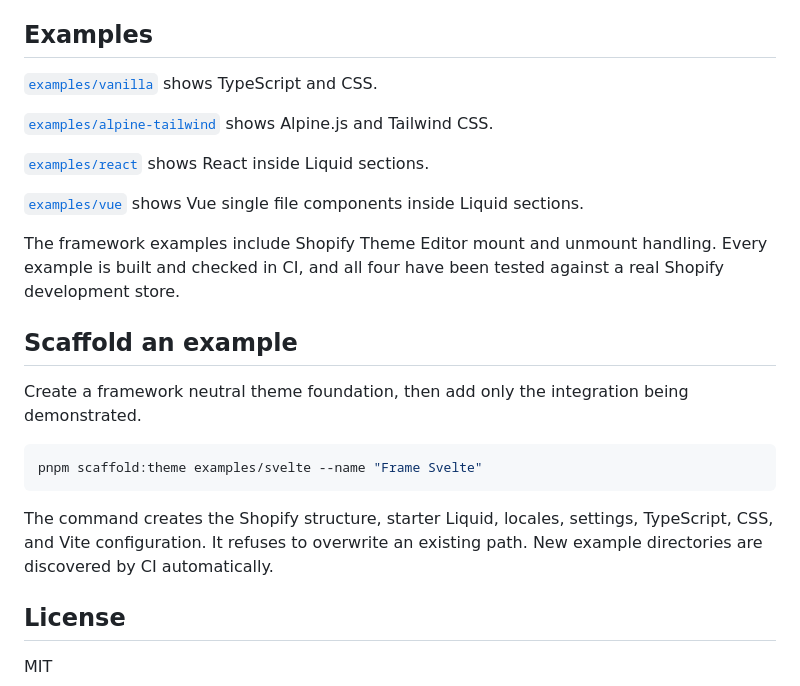
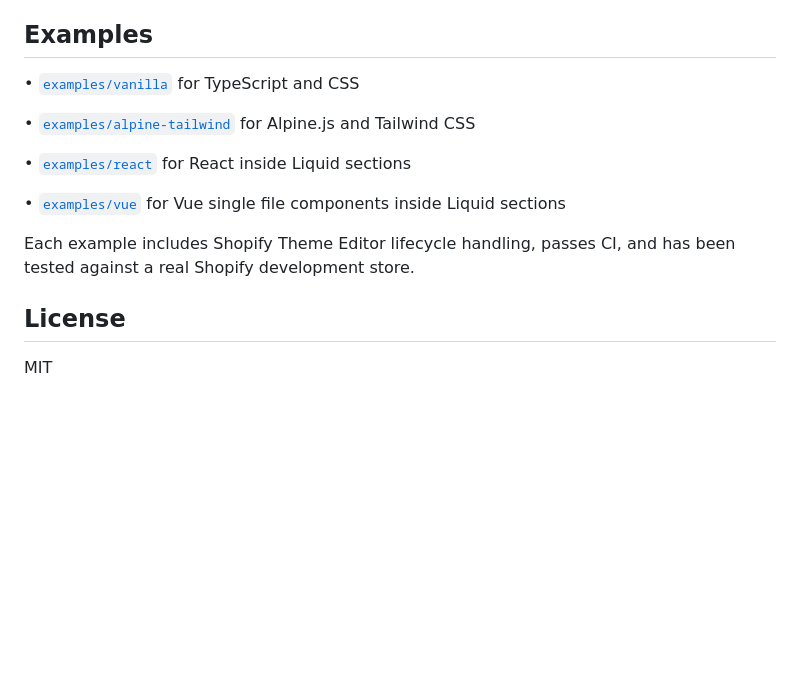
Before and after one commit to BillyNoyes/Easel, a Markdown page: README.md, the part around the change. Drawn GitHub-style; blank space fills up the shorter version.

Commit message:
Tighten README examples
Assisted-By: devx/01a80b4a-afc0-4fff-ab03-cfaf238bf0d9

````diff
--- a/README.md
+++ b/README.md
@@ -132,25 +132,15 @@ Shopify CLI remains responsible for authentication, previews, synchronization, p
 
 ## Examples
 
-[`examples/vanilla`](examples/vanilla) shows TypeScript and CSS.
+• [`examples/vanilla`](examples/vanilla) for TypeScript and CSS
 
-[`examples/alpine-tailwind`](examples/alpine-tailwind) shows Alpine.js and Tailwind CSS.
+• [`examples/alpine-tailwind`](examples/alpine-tailwind) for Alpine.js and Tailwind CSS
 
-[`examples/react`](examples/react) shows React inside Liquid sections.
+• [`examples/react`](examples/react) for React inside Liquid sections
 
-[`examples/vue`](examples/vue) shows Vue single file components inside Liquid sections.
+• [`examples/vue`](examples/vue) for Vue single file components inside Liquid sections
 
-The framework examples include Shopify Theme Editor mount and unmount handling. Every example is built and checked in CI, and all four have been tested against a real Shopify development store.
-
-## Scaffold an example
-
-Create a framework neutral theme foundation, then add only the integration being demonstrated.
-
-```sh
-pnpm scaffold:theme examples/svelte --name "Frame Svelte"
-```
-
-The command creates the Shopify structure, starter Liquid, locales, settings, TypeScript, CSS, and Vite configuration. It refuses to overwrite an existing path. New example directories are discovered by CI automatically.
+Each example includes Shopify Theme Editor lifecycle handling, passes CI, and has been tested against a real Shopify development store.
 
 ## License
 
````
